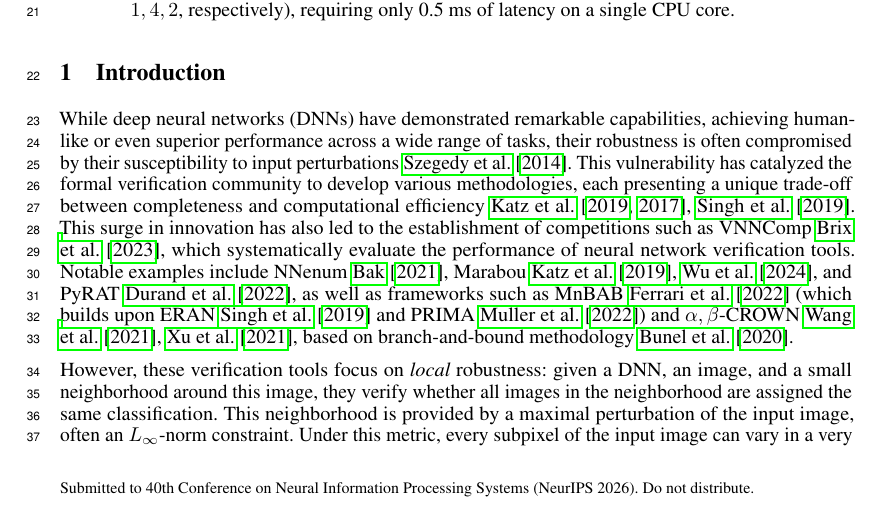
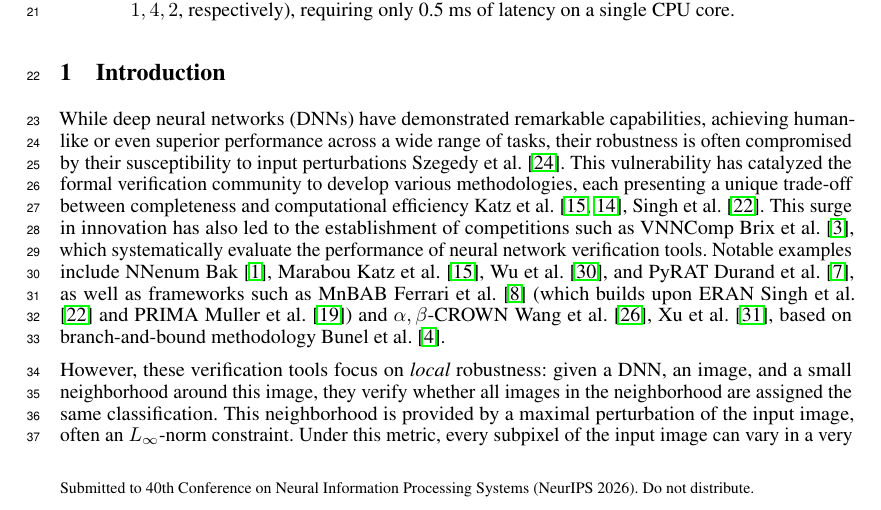
Before and after one commit to blaisegenest/vericompensate, a LaTeX paper (Neurips_2026/neurips_2026.tex): part of page 1 of 15 before the commit and part of page 1 of 14 after it, cut so that both start at the same text. Compiled offline with pdfLaTeX.

Commit message:
format as numbers

```diff
--- a/Neurips_2026/neurips_2026.tex
+++ b/Neurips_2026/neurips_2026.tex
@@ -1,5 +1,6 @@
 \documentclass{article}
-\usepackage{neurips_2026}
+\usepackage[main,nonatbib]{neurips_2026}
+\usepackage[square,numbers]{natbib}
 \usepackage[utf8]{inputenc} % allow utf-8 input
 \usepackage[T1]{fontenc}    % use 8-bit T1 fonts
 \usepackage{hyperref}       % hyperlinks
```
Also changed, not shown: Neurips_2026/neurips_2026.tex (2 more changed lines).
